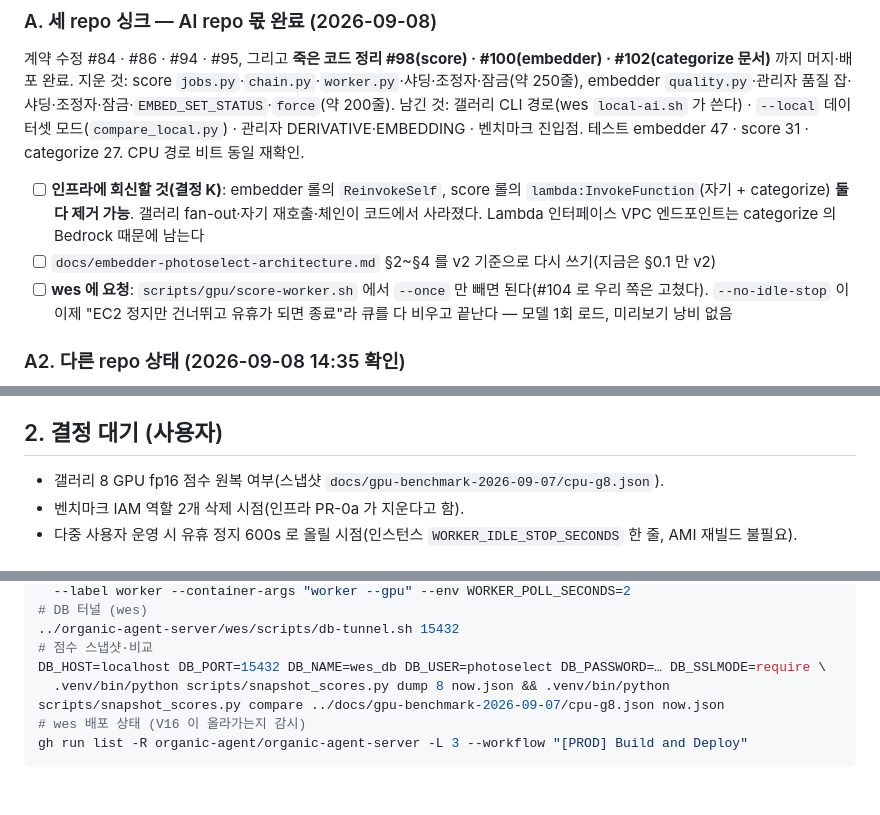
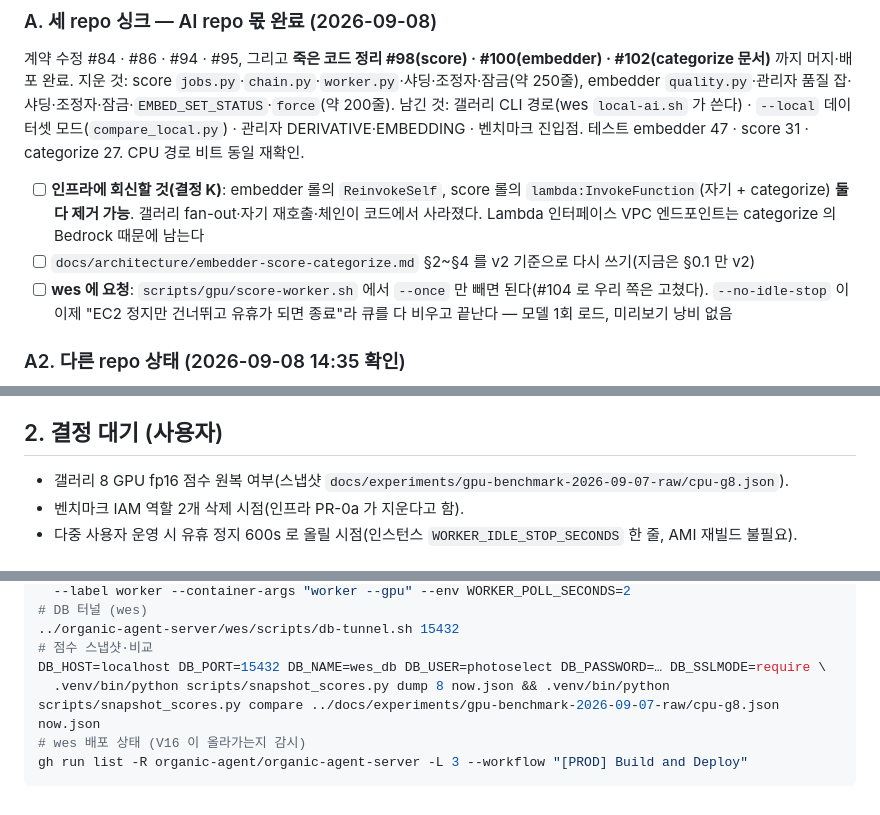
Before and after one commit to organic-agent/organic-agent-ai, a Markdown page: NEXT.md, 3 parts joined by grey strips. GitHub-like rendering.

````diff
--- a/NEXT.md
+++ b/NEXT.md
@@ -25,7 +25,7 @@
 
 - [ ] **인프라에 회신할 것(결정 K)**: embedder 롤의 `ReinvokeSelf`, score 롤의 `lambda:InvokeFunction`(자기 + categorize) **둘 다 제거 가능**.
   갤러리 fan-out·자기 재호출·체인이 코드에서 사라졌다. Lambda 인터페이스 VPC 엔드포인트는 categorize 의 Bedrock 때문에 남는다
-- [ ] `docs/embedder-photoselect-architecture.md` §2~§4 를 v2 기준으로 다시 쓰기(지금은 §0.1 만 v2)
+- [ ] `docs/architecture/embedder-score-categorize.md` §2~§4 를 v2 기준으로 다시 쓰기(지금은 §0.1 만 v2)
 - [ ] **wes 에 요청**: `scripts/gpu/score-worker.sh` 에서 `--once` 만 빼면 된다(#104 로 우리 쪽은 고쳤다).
   `--no-idle-stop` 이 이제 "EC2 정지만 건너뛰고 유휴가 되면 종료"라 큐를 다 비우고 끝난다 — 모델 1회 로드, 미리보기 낭비 없음
 
@@ -57,7 +57,7 @@ V17 은 `categorization_jobs`·`categorization_job_photos` DROP 인데 **AI repo
 - [ ] wes 에 물어볼 것: `photo_analysis.error` 값을 UI 에 그대로 보이는지(PREVIEW_MISSING · SCORE_FAILED 코드 유지 여부)
 
 ## 2. 결정 대기 (사용자)
-- 갤러리 8 GPU fp16 점수 원복 여부(스냅샷 `docs/gpu-benchmark-2026-09-07/cpu-g8.json`).
+- 갤러리 8 GPU fp16 점수 원복 여부(스냅샷 `docs/experiments/gpu-benchmark-2026-09-07-raw/cpu-g8.json`).
 - 벤치마크 IAM 역할 2개 삭제 시점(인프라 PR-0a 가 지운다고 함).
 - 다중 사용자 운영 시 유휴 정지 600s 로 올릴 시점(인스턴스 `WORKER_IDLE_STOP_SECONDS` 한 줄, AMI 재빌드 불필요).
 
@@ -77,7 +77,7 @@ cd score && .venv/bin/python scripts/sagemaker_benchmark.py run --gallery-id 8 -
 ../organic-agent-server/wes/scripts/db-tunnel.sh 15432
 # 점수 스냅샷·비교
 DB_HOST=localhost DB_PORT=15432 DB_NAME=wes_db DB_USER=photoselect DB_PASSWORD=… DB_SSLMODE=require \
-  .venv/bin/python scripts/snapshot_scores.py dump 8 now.json && .venv/bin/python scripts/snapshot_scores.py compare ../docs/gpu-benchmark-2026-09-07/cpu-g8.json now.json
+  .venv/bin/python scripts/snapshot_scores.py dump 8 now.json && .venv/bin/python scripts/snapshot_scores.py compare ../docs/experiments/gpu-benchmark-2026-09-07-raw/cpu-g8.json now.json
 # wes 배포 상태 (V16 이 올라가는지 감시)
 gh run list -R organic-agent/organic-agent-server -L 3 --workflow "[PROD] Build and Deploy"
 ```
````
Also changed, not shown: .claude/rules/git-workflow.md (+1 -1 lines), CLAUDE.md (+7 -7 lines).
